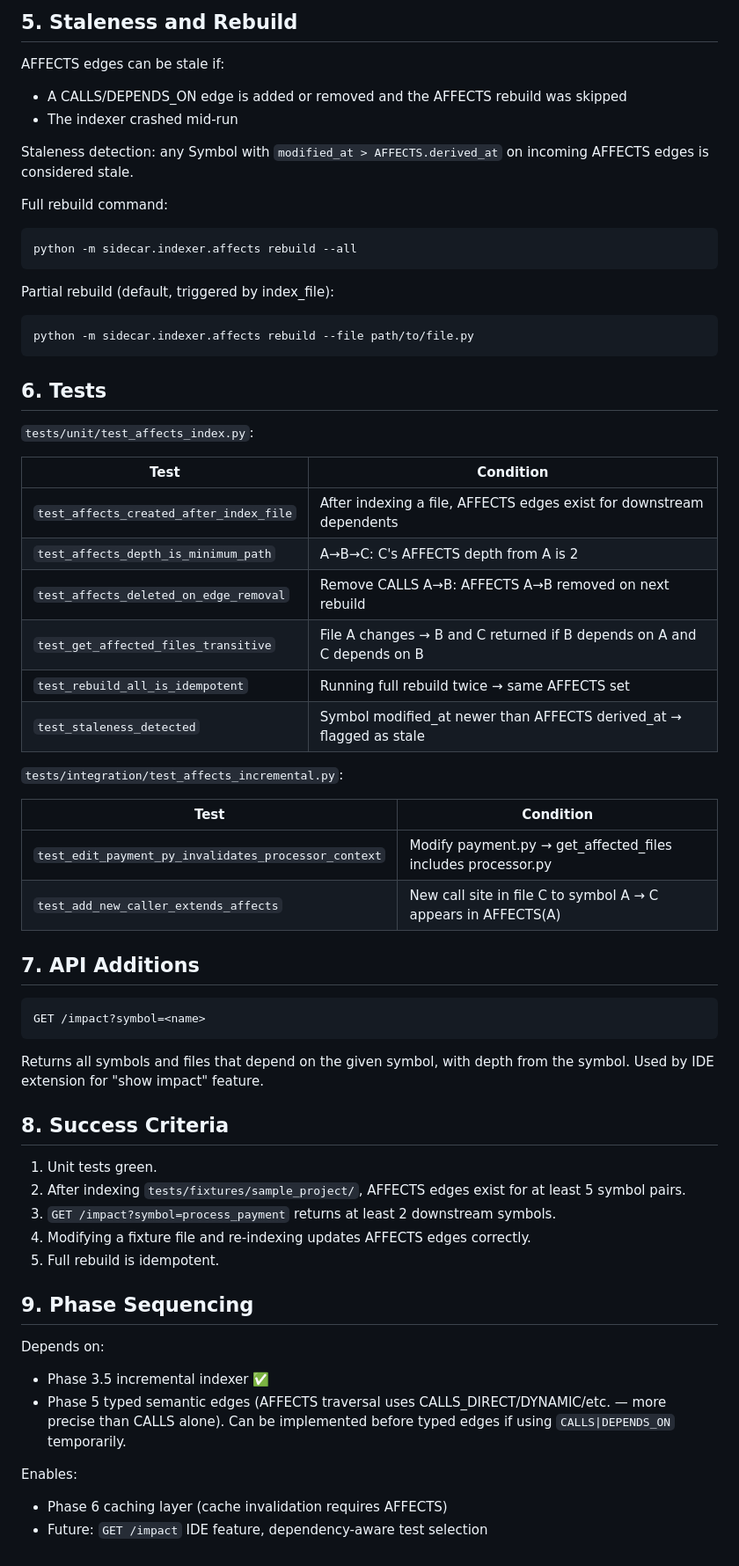
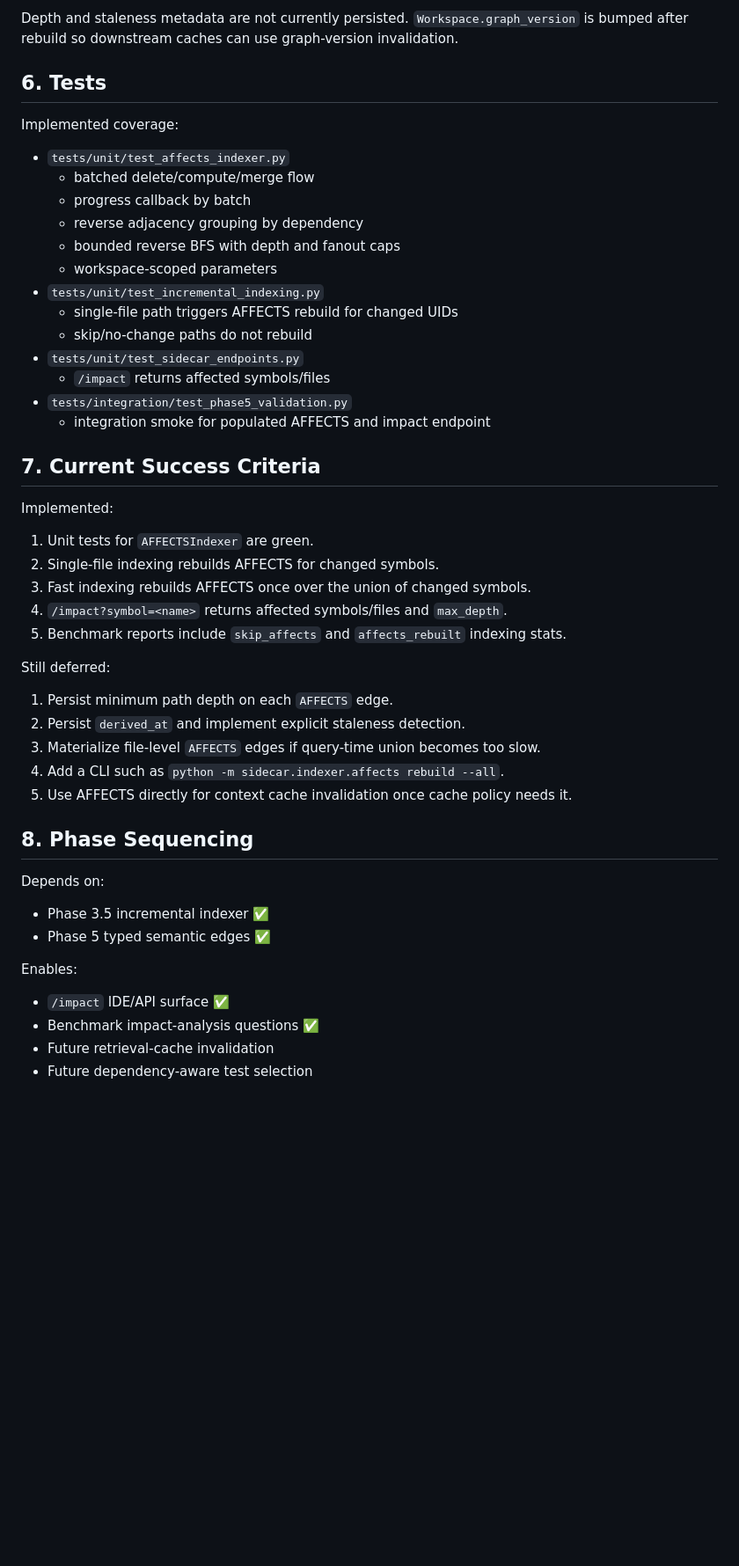
Before and after one commit to idxoid/surgical_context, a Markdown page: docs/spec_affects_index.md, the part around one of its changes. Shown at 88% size. GitHub-like rendering; blank space fills up the shorter version.

````diff
--- a/docs/spec_affects_index.md
+++ b/docs/spec_affects_index.md
@@ -151,63 +174,51 @@ CREATE INDEX affects_symbol FOR ()-[r:AFFECTS]-() ON (r.derived_at)
-## 5. Staleness and Rebuild
-
-AFFECTS edges can be stale if:
-- A CALLS/DEPENDS_ON edge is added or removed and the AFFECTS rebuild was skipped
-- The indexer crashed mid-run
-
-Staleness detection: any Symbol with `modified_at > AFFECTS.derived_at` on incoming AFFECTS edges is considered stale.
-
-Full rebuild command:
-```bash
-python -m sidecar.indexer.affects rebuild --all
-```
-
-Partial rebuild (default, triggered by index_file):
-```bash
-python -m sidecar.indexer.affects rebuild --file path/to/file.py
-```
+Depth and staleness metadata are not currently persisted. `Workspace.graph_version` is bumped after rebuild so downstream caches can use graph-version invalidation.
 
 ## 6. Tests
 
-`tests/unit/test_affects_index.py`:
+Implemented coverage:
 
-| Test | Condition |
-|---|---|
-| `test_affects_created_after_index_file` | After indexing a file, AFFECTS edges exist for downstream dependents |
-| `test_affects_depth_is_minimum_path` | A→B→C: C's AFFECTS depth from A is 2 |
-| `test_affects_deleted_on_edge_removal` | Remove CALLS A→B: AFFECTS A→B removed on next rebuild |
-| `test_get_affected_files_transitive` | File A changes → B and C returned if B depends on A and C depends on B |
-| `test_rebuild_all_is_idempotent` | Running full rebuild twice → same AFFECTS set |
-| `test_staleness_detected` | Symbol modified_at newer than AFFECTS derived_at → flagged as stale |
+- `tests/unit/test_affects_indexer.py`
+  - batched delete/compute/merge flow
+  - progress callback by batch
+  - reverse adjacency grouping by dependency
+  - bounded reverse BFS with depth and fanout caps
+  - workspace-scoped parameters
+- `tests/unit/test_incremental_indexing.py`
+  - single-file path triggers AFFECTS rebuild for changed UIDs
+  - skip/no-change paths do not rebuild
+- `tests/unit/test_sidecar_endpoints.py`
+  - `/impact` returns affected symbols/files
+- `tests/integration/test_phase5_validation.py`
+  - integration smoke for populated AFFECTS and impact endpoint
 
-`tests/integration/test_affects_incremental.py`:
+## 7. Current Success Criteria
 
-| Test | Condition |
-|---|---|
-| `test_edit_payment_py_invalidates_processor_context` | Modify payment.py → get_affected_files includes processor.py |
-| `test_add_new_caller_extends_affects` | New call site in file C to symbol A → C appears in AFFECTS(A) |
+Implemented:
 
-## 7. API Additions
+1. Unit tests for `AFFECTSIndexer` are green.
+2. Single-file indexing rebuilds AFFECTS for changed symbols.
+3. Fast indexing rebuilds AFFECTS once over the union of changed symbols.
+4. `/impact?symbol=<name>` returns affected symbols/files and `max_depth`.
+5. Benchmark reports include `skip_affects` and `affects_rebuilt` indexing stats.
 
-```
-GET /impact?symbol=<name>
-```
+Still deferred:
 
-Returns all symbols and files that depend on the given symbol, with depth from the symbol. Used by IDE extension for "show impact" feature.
+1. Persist minimum path depth on each `AFFECTS` edge.
+2. Persist `derived_at` and implement explicit staleness detection.
+3. Materialize file-level `AFFECTS` edges if query-time union becomes too slow.
+4. Add a CLI such as `python -m sidecar.indexer.affects rebuild --all`.
+5. Use AFFECTS directly for context cache invalidation once cache policy needs it.
 
-## 8. Success Criteria
-
-1. Unit tests green.
-2. After indexing `tests/fixtures/sample_project/`, AFFECTS edges exist for at least 5 symbol pairs.
-3. `GET /impact?symbol=process_payment` returns at least 2 downstream symbols.
-4. Modifying a fixture file and re-indexing updates AFFECTS edges correctly.
-5. Full rebuild is idempotent.
-
-## 9. Phase Sequencing
+## 8. Phase Sequencing
 
 Depends on:
+
 - Phase 3.5 incremental indexer ✅
-- Phase 5 typed semantic edges (AFFECTS traversal uses CALLS_DIRECT/DYNAMIC/etc. — more precise than CALLS alone). Can be implemented before typed edges if using `CALLS|DEPENDS_ON` temporarily.
+- Phase 5 typed semantic edges ✅
 
 Enables:
-- Phase 6 caching layer (cache invalidation requires AFFECTS)
-- Future: `GET /impact` IDE feature, dependency-aware test selection
+
+- `/impact` IDE/API surface ✅
+- Benchmark impact-analysis questions ✅
+- Future retrieval-cache invalidation
+- Future dependency-aware test selection
````
Also changed, not shown: other parts of docs/spec_affects_index.md (+143 -120 lines).
